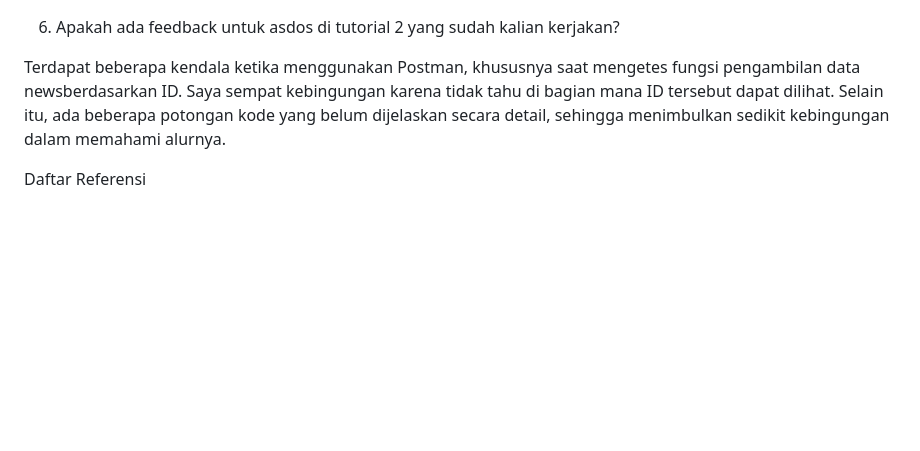
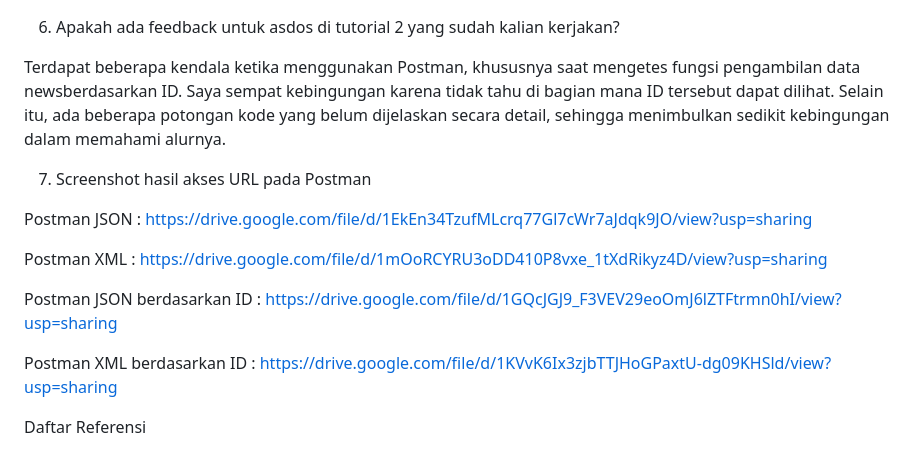
Before and after one commit to nadilasl/football-collectibles, a Markdown page: README.md, the part around the change. Drawn GitHub-style; blank space fills up the shorter version.

Commit message:
menambahkan screenshot Postman pada README.md

```diff
--- a/README.md
+++ b/README.md
@@ -400,6 +400,16 @@ git push pws master
 
 Terdapat beberapa kendala ketika menggunakan Postman, khususnya saat mengetes fungsi pengambilan data newsberdasarkan ID. Saya sempat kebingungan karena tidak tahu di bagian mana ID tersebut dapat dilihat. Selain itu, ada beberapa potongan kode yang belum dijelaskan secara detail, sehingga menimbulkan sedikit kebingungan dalam memahami alurnya.
 
+7. Screenshot hasil akses URL pada Postman
+
+Postman JSON : https://drive.google.com/file/d/1EkEn34TzufMLcrq77Gl7cWr7aJdqk9JO/view?usp=sharing
+
+Postman XML : https://drive.google.com/file/d/1mOoRCYRU3oDD410P8vxe_1tXdRikyz4D/view?usp=sharing
+
+Postman JSON berdasarkan ID : https://drive.google.com/file/d/1GQcJGJ9_F3VEV29eoOmJ6lZTFtrmn0hI/view?usp=sharing
+
+Postman XML berdasarkan ID : https://drive.google.com/file/d/1KVvK6Ix3zjbTTJHoGPaxtU-dg09KHSld/view?usp=sharing
+
 Daftar Referensi
 
 Fiona Ratu Maheswari (FIO), Anthony Edbert Feriyanto (ANT), Meutia Fajriyah (MEW), & Yeshua Marco Gracia (ACO). (2025, Agustus 27). Tutorial 2: Form dan Data Delivery. PBP Fasilkom UI. Retrieved from https://pbp-fasilkom-ui.github.io/ganjil-2026/docs/tutorial-2
```
